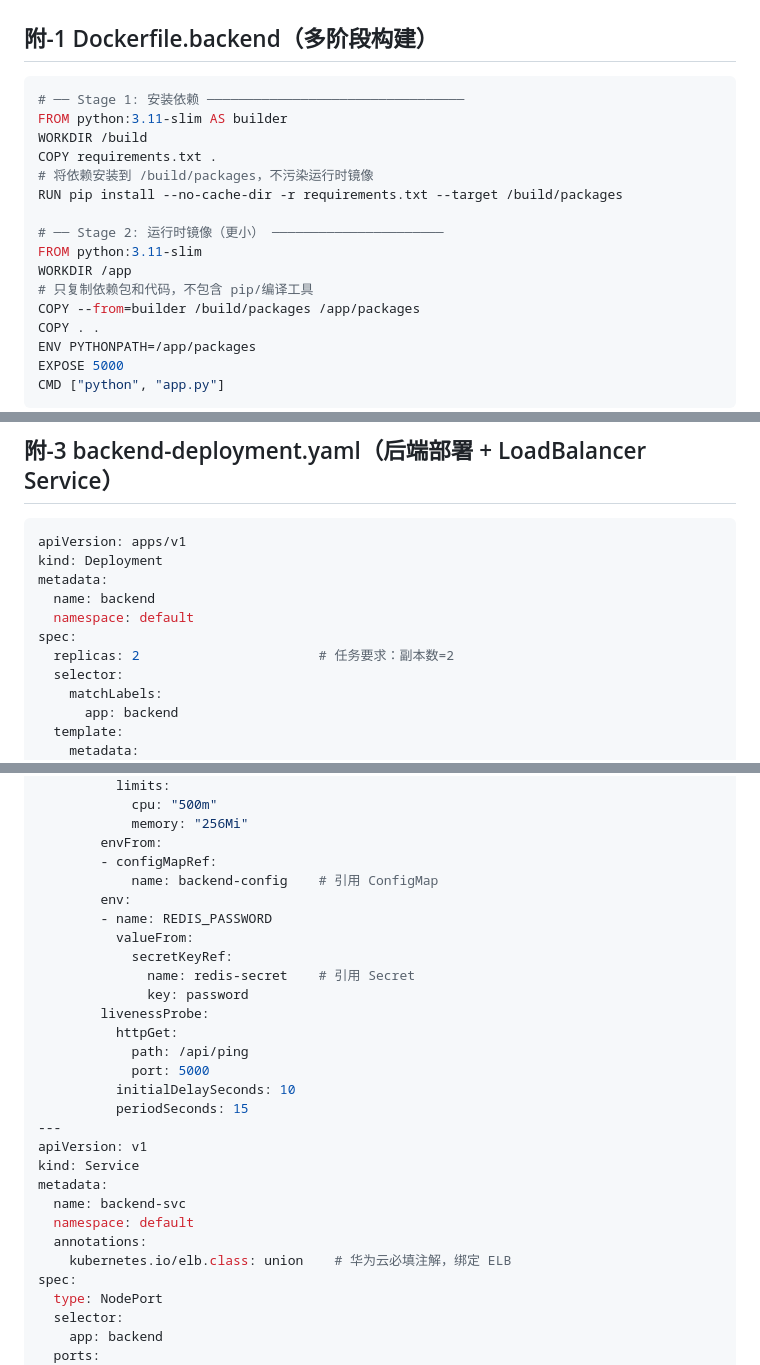
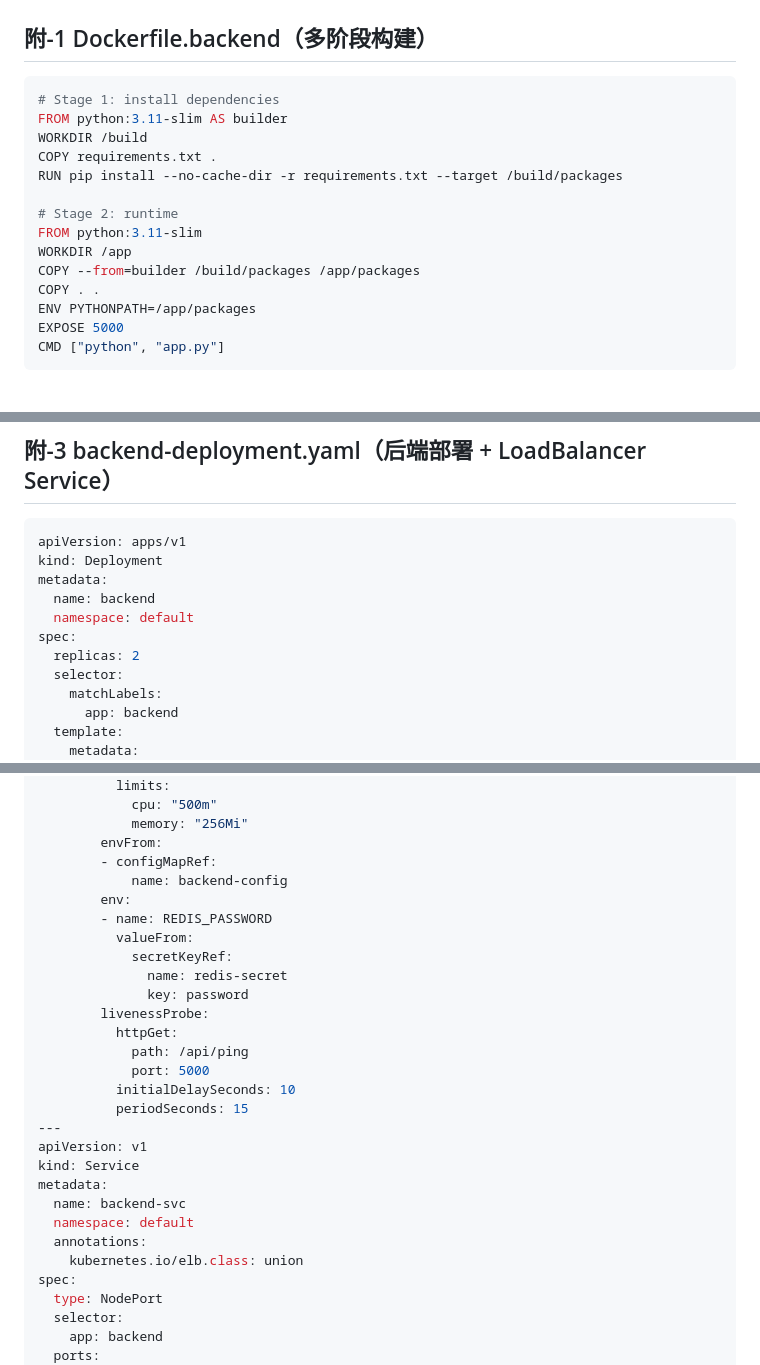
Before and after one commit to huyiming-cpu/cloud-computing-course-design, a Markdown page: 附录代码-报告用.md, 3 parts joined by grey strips. Drawn GitHub-style; blank space fills up the shorter version.

Commit message:
docs: sync appendix with cleaned code

````diff
--- a/附录代码-报告用.md
+++ b/附录代码-报告用.md
@@ -8,17 +8,15 @@
 ## 附-1 Dockerfile.backend（多阶段构建）
 
 ```dockerfile
-# ── Stage 1: 安装依赖 ─────────────────────────────────
+# Stage 1: install dependencies
 FROM python:3.11-slim AS builder
 WORKDIR /build
 COPY requirements.txt .
-# 将依赖安装到 /build/packages，不污染运行时镜像
 RUN pip install --no-cache-dir -r requirements.txt --target /build/packages
 
-# ── Stage 2: 运行时镜像（更小） ──────────────────────
+# Stage 2: runtime
 FROM python:3.11-slim
 WORKDIR /app
-# 只复制依赖包和代码，不包含 pip/编译工具
 COPY --from=builder /build/packages /app/packages
 COPY . .
 ENV PYTHONPATH=/app/packages
@@ -89,7 +87,7 @@ metadata:
   name: backend
   namespace: default
 spec:
-  replicas: 2                       # 任务要求：副本数=2
+  replicas: 2
   selector:
     matchLabels:
       app: backend
@@ -112,12 +110,12 @@ spec:
             memory: "256Mi"
         envFrom:
         - configMapRef:
-            name: backend-config    # 引用 ConfigMap
+            name: backend-config
         env:
         - name: REDIS_PASSWORD
           valueFrom:
             secretKeyRef:
-              name: redis-secret    # 引用 Secret
+              name: redis-secret
               key: password
         livenessProbe:
           httpGet:
@@ -132,7 +130,7 @@ metadata:
   name: backend-svc
   namespace: default
   annotations:
-    kubernetes.io/elb.class: union    # 华为云必填注解，绑定 ELB
+    kubernetes.io/elb.class: union
 spec:
   type: NodePort
   selector:
````
Also changed, not shown: other parts of 附录代码-报告用.md (+1 -1 lines).
